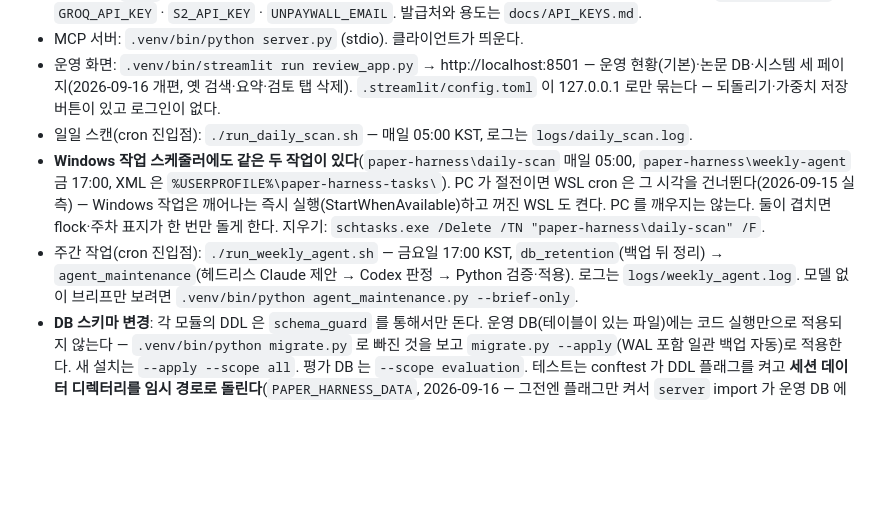
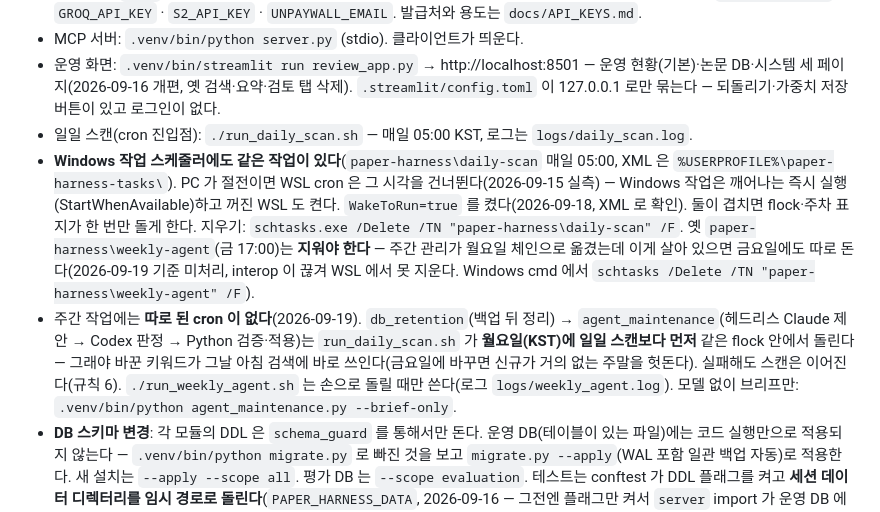
Before and after one commit to moon201595/agent, a Markdown page: AGENTS.md, the part around the change. Rendered like a GitHub page; blank space fills up the shorter version.

Commit message:
AGENTS.md 가 아직 금요일 17:00 을 사실로 말하고 있었다
주간 관리는 9/19 에 월요일 체인으로 옮겼는데(§8-163) 저장소 사실 파일은 그대로였다.
Codex·Cursor 가 세션 시작 때 읽는 파일이라 여기가 틀리면 설계와 실제 운행이 갈라진다.
옛 Windows 금요일 작업을 지워야 한다는 것도 같이 적었다 — 9/21 전에 안 지우면 금요일에도 따로 돈다.

Co-Authored-By: Claude Opus 5 <noreply@anthropic.com>

```diff
--- a/AGENTS.md
+++ b/AGENTS.md
@@ -39,12 +39,16 @@ Codex 는 `~/.claude/CLAUDE.md` 를 읽지 않아서 거기 적으면 못 보기
 - 운영 화면: `.venv/bin/streamlit run review_app.py` → http://localhost:8501 — 운영 현황(기본)·논문 DB·시스템 세 페이지(2026-09-16 개편,
   옛 검색·요약·검토 탭 삭제). `.streamlit/config.toml` 이 127.0.0.1 로만 묶는다 — 되돌리기·가중치 저장 버튼이 있고 로그인이 없다.
 - 일일 스캔(cron 진입점): `./run_daily_scan.sh` — 매일 05:00 KST, 로그는 `logs/daily_scan.log`.
-- **Windows 작업 스케줄러에도 같은 두 작업이 있다**(`paper-harness\daily-scan` 매일 05:00, `paper-harness\weekly-agent` 금 17:00, XML 은
-  `%USERPROFILE%\paper-harness-tasks\`). PC 가 절전이면 WSL cron 은 그 시각을 건너뛴다(2026-09-15 실측) — Windows 작업은 깨어나는 즉시
-  실행(StartWhenAvailable)하고 꺼진 WSL 도 켠다. PC 를 깨우지는 않는다. 둘이 겹치면 flock·주차 표지가 한 번만 돌게 한다.
+- **Windows 작업 스케줄러에도 같은 작업이 있다**(`paper-harness\daily-scan` 매일 05:00, XML 은 `%USERPROFILE%\paper-harness-tasks\`).
+  PC 가 절전이면 WSL cron 은 그 시각을 건너뛴다(2026-09-15 실측) — Windows 작업은 깨어나는 즉시 실행(StartWhenAvailable)하고
+  꺼진 WSL 도 켠다. `WakeToRun=true` 를 켰다(2026-09-18, XML 로 확인). 둘이 겹치면 flock·주차 표지가 한 번만 돌게 한다.
   지우기: `schtasks.exe /Delete /TN "paper-harness\daily-scan" /F`.
-- 주간 작업(cron 진입점): `./run_weekly_agent.sh` — 금요일 17:00 KST, `db_retention`(백업 뒤 정리) → `agent_maintenance`(헤드리스 Claude 제안 →
-  Codex 판정 → Python 검증·적용). 로그는 `logs/weekly_agent.log`. 모델 없이 브리프만 보려면 `.venv/bin/python agent_maintenance.py --brief-only`.
+  옛 `paper-harness\weekly-agent`(금 17:00)는 **지워야 한다** — 주간 관리가 월요일 체인으로 옮겼는데 이게 살아 있으면 금요일에도
+  따로 돈다(2026-09-19 기준 미처리, interop 이 끊겨 WSL 에서 못 지운다. Windows cmd 에서 `schtasks /Delete /TN "paper-harness\weekly-agent" /F`).
+- 주간 작업에는 **따로 된 cron 이 없다**(2026-09-19). `db_retention`(백업 뒤 정리) → `agent_maintenance`(헤드리스 Claude 제안 →
+  Codex 판정 → Python 검증·적용)는 `run_daily_scan.sh` 가 **월요일(KST)에 일일 스캔보다 먼저** 같은 flock 안에서 돌린다 —
+  그래야 바꾼 키워드가 그날 아침 검색에 바로 쓰인다(금요일에 바꾸면 신규가 거의 없는 주말을 헛돈다). 실패해도 스캔은 이어진다(규칙 6).
+  `./run_weekly_agent.sh` 는 손으로 돌릴 때만 쓴다(로그 `logs/weekly_agent.log`). 모델 없이 브리프만: `.venv/bin/python agent_maintenance.py --brief-only`.
 - **DB 스키마 변경**: 각 모듈의 DDL 은 `schema_guard` 를 통해서만 돈다. 운영 DB(테이블이 있는 파일)에는
   코드 실행만으로 적용되지 않는다 — `.venv/bin/python migrate.py` 로 빠진 것을 보고
   `migrate.py --apply`(WAL 포함 일관 백업 자동)로 적용한다. 새 설치는 `--apply --scope all`. 평가 DB 는
```
